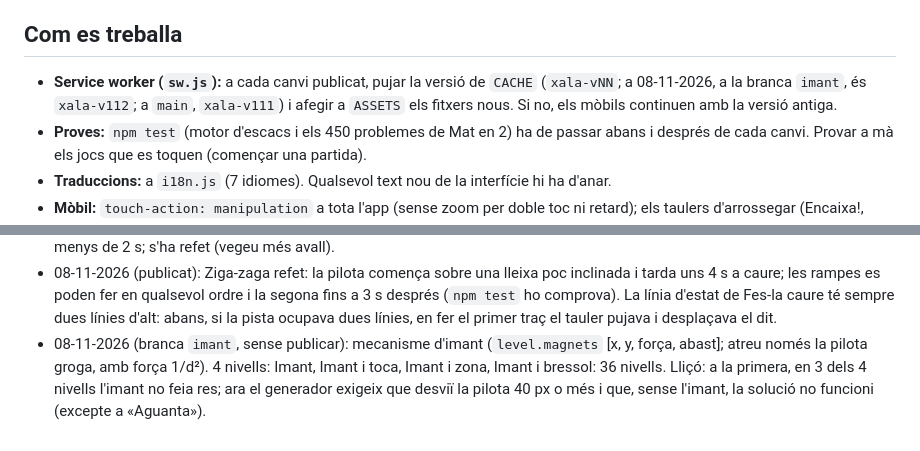
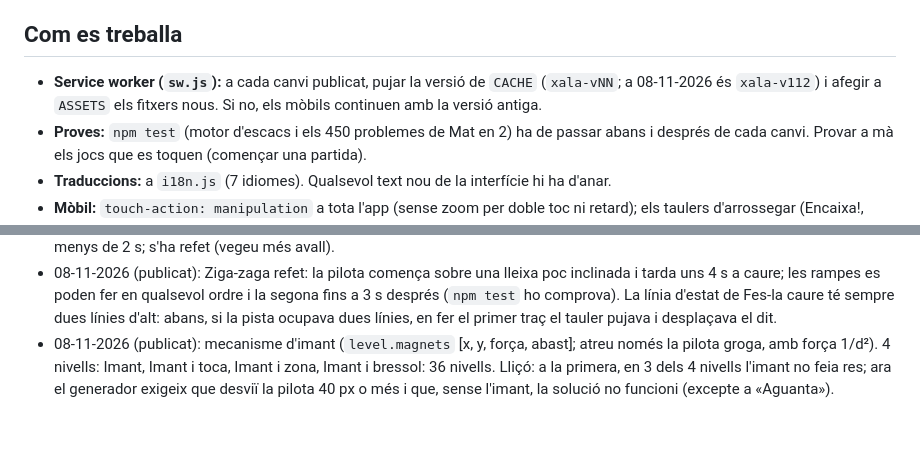
Before and after one commit to Luchinrok/Xala, a Markdown page: CLAUDE.md, 2 parts joined by grey strips. Drawn GitHub-style.

Commit message:
CLAUDE.md: imant publicat
Co-Authored-By: Claude Opus 5.5 <noreply@anthropic.com>

```diff
--- a/CLAUDE.md
+++ b/CLAUDE.md
@@ -11,7 +11,7 @@
 
 ## Com es treballa
 
-- **Service worker (`sw.js`):** a cada canvi publicat, pujar la versió de `CACHE` (`xala-vNN`; a 08-11-2026, a la branca `imant`, és `xala-v112`; a `main`, `xala-v111`) i afegir a `ASSETS` els fitxers nous. Si no, els mòbils continuen amb la versió antiga.
+- **Service worker (`sw.js`):** a cada canvi publicat, pujar la versió de `CACHE` (`xala-vNN`; a 08-11-2026 és `xala-v112`) i afegir a `ASSETS` els fitxers nous. Si no, els mòbils continuen amb la versió antiga.
 - **Proves:** `npm test` (motor d'escacs i els 450 problemes de Mat en 2) ha de passar abans i després de cada canvi. Provar a mà els jocs que es toquen (començar una partida).
 - **Traduccions:** a `i18n.js` (7 idiomes). Qualsevol text nou de la interfície hi ha d'anar.
 - **Mòbil:** `touch-action: manipulation` a tota l'app (sense zoom per doble toc ni retard); els taulers d'arrossegar (Encaixa!, Sopa, Vaixells, 2048, La Serp, Fes-la caure) tenen `touch-action: none`. Els camps de text, 16 px o més (perquè l'iPhone no faci zoom). No tornar a posar `maximum-scale` al viewport.
@@ -41,4 +41,4 @@
 - 08-11-2026 (publicat): segona tanda de combinacions, 6 nivells (Pont i toca, Pont i zona, Molinet i toca, Corda i zona, Embut i toca, Tinta i toca): 28 nivells. No van sortir: Equilibri (cap contrapès aguantava 5 s la pilota sobre el balancí) i Tinta i zona.
 - 08-11-2026 (publicat): mecanisme de botó i porta (`level.doors`: { button: [x, y, amplada], door: [x1, y1, x2, y2, gruix] }; qualsevol cos que es mou que toqui el botó obre la porta; amb una porta tancada no es pot guanyar). 4 nivells: Trapa, Trapa i toca, Trapa i zona, Botó i rampa: 32 nivells. Lliçó: en els nivells de dos traços, una persona tarda a fer el segon; el generador ho comprova (segon traç 1,5, 3 i 5 s tard) i `npm test` també (1 i 1,5 s). El «Ziga-zaga» fet a mà demanava fer la segona rampa en menys de 2 s; s'ha refet (vegeu més avall).
 - 08-11-2026 (publicat): Ziga-zaga refet: la pilota comença sobre una lleixa poc inclinada i tarda uns 4 s a caure; les rampes es poden fer en qualsevol ordre i la segona fins a 3 s després (`npm test` ho comprova). La línia d'estat de Fes-la caure té sempre dues línies d'alt: abans, si la pista ocupava dues línies, en fer el primer traç el tauler pujava i desplaçava el dit.
-- 08-11-2026 (branca `imant`, sense publicar): mecanisme d'imant (`level.magnets` [x, y, força, abast]; atreu només la pilota groga, amb força 1/d²). 4 nivells: Imant, Imant i toca, Imant i zona, Imant i bressol: 36 nivells. Lliçó: a la primera, en 3 dels 4 nivells l'imant no feia res; ara el generador exigeix que desviï la pilota 40 px o més i que, sense l'imant, la solució no funcioni (excepte a «Aguanta»).
+- 08-11-2026 (publicat): mecanisme d'imant (`level.magnets` [x, y, força, abast]; atreu només la pilota groga, amb força 1/d²). 4 nivells: Imant, Imant i toca, Imant i zona, Imant i bressol: 36 nivells. Lliçó: a la primera, en 3 dels 4 nivells l'imant no feia res; ara el generador exigeix que desviï la pilota 40 px o més i que, sense l'imant, la solució no funcioni (excepte a «Aguanta»).
```
